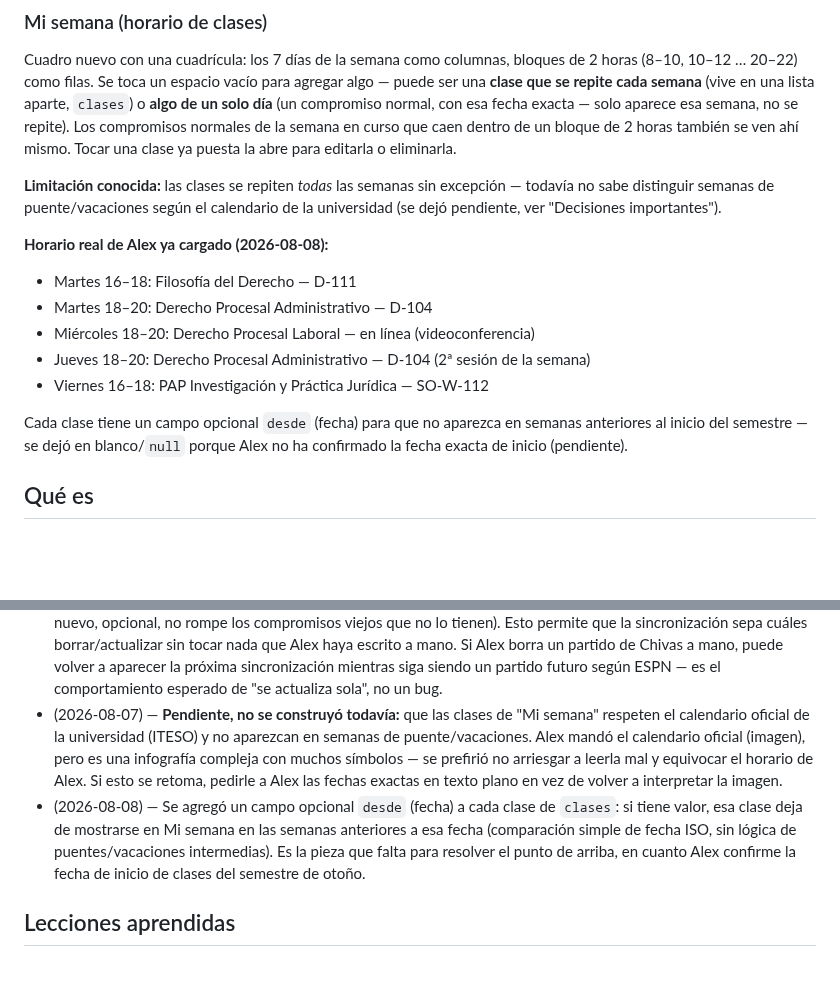
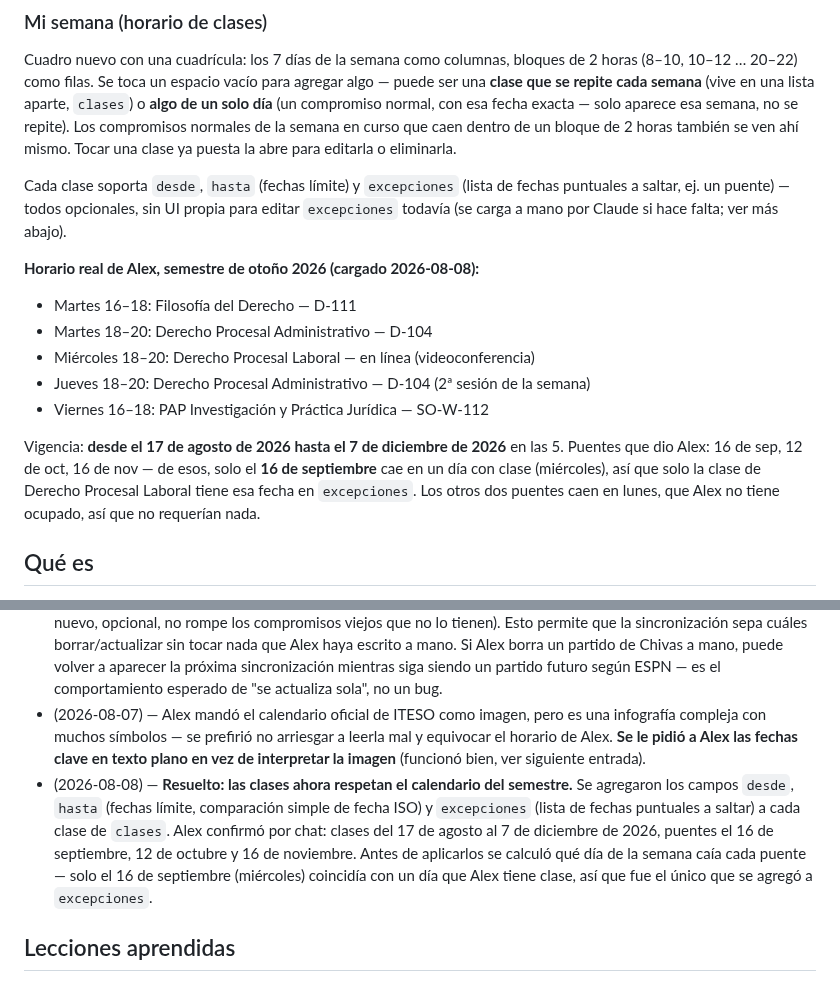
Before and after one commit to alexlozaoliveros-source/dashboard, a Markdown page: proyectos/mi-agenda.md, 2 parts joined by grey strips. GitHub-like rendering; blank space fills up the shorter version.

Commit message:
Anotar que las clases ya respetan las fechas del semestre y los puentes
Co-Authored-By: Claude Sonnet 5 <noreply@anthropic.com>

```diff
--- a/proyectos/mi-agenda.md
+++ b/proyectos/mi-agenda.md
@@ -47,21 +47,24 @@ no se repite). Los compromisos normales de la semana en curso que caen
 dentro de un bloque de 2 horas también se ven ahí mismo. Tocar una
 clase ya puesta la abre para editarla o eliminarla.
 
-**Limitación conocida:** las clases se repiten *todas* las semanas sin
-excepción — todavía no sabe distinguir semanas de puente/vacaciones
-según el calendario de la universidad (se dejó pendiente, ver
-"Decisiones importantes").
+Cada clase soporta `desde`, `hasta` (fechas límite) y `excepciones`
+(lista de fechas puntuales a saltar, ej. un puente) — todos opcionales,
+sin UI propia para editar `excepciones` todavía (se carga a mano por
+Claude si hace falta; ver más abajo).
 
-**Horario real de Alex ya cargado (2026-08-08):**
+**Horario real de Alex, semestre de otoño 2026 (cargado 2026-08-08):**
 - Martes 16–18: Filosofía del Derecho — D-111
 - Martes 18–20: Derecho Procesal Administrativo — D-104
 - Miércoles 18–20: Derecho Procesal Laboral — en línea (videoconferencia)
 - Jueves 18–20: Derecho Procesal Administrativo — D-104 (2ª sesión de la semana)
 - Viernes 16–18: PAP Investigación y Práctica Jurídica — SO-W-112
 
-Cada clase tiene un campo opcional `desde` (fecha) para que no aparezca
-en semanas anteriores al inicio del semestre — se dejó en blanco/`null`
-porque Alex no ha confirmado la fecha exacta de inicio (pendiente).
+Vigencia: **desde el 17 de agosto de 2026 hasta el 7 de diciembre de
+2026** en las 5. Puentes que dio Alex: 16 de sep, 12 de oct, 16 de nov —
+de esos, solo el **16 de septiembre** cae en un día con clase
+(miércoles), así que solo la clase de Derecho Procesal Laboral tiene esa
+fecha en `excepciones`. Los otros dos puentes caen en lunes, que Alex no
+tiene ocupado, así que no requerían nada.
 
 ## Qué es
 
@@ -121,19 +124,20 @@ en otro ordenador. Existen dos versiones:
   volver a aparecer la próxima sincronización mientras siga siendo un
   partido futuro según ESPN — es el comportamiento esperado de "se
   actualiza sola", no un bug.
-- (2026-08-07) — **Pendiente, no se construyó todavía:** que las clases
-  de "Mi semana" respeten el calendario oficial de la universidad
-  (ITESO) y no aparezcan en semanas de puente/vacaciones. Alex mandó el
-  calendario oficial (imagen), pero es una infografía compleja con
-  muchos símbolos — se prefirió no arriesgar a leerla mal y equivocar el
-  horario de Alex. Si esto se retoma, pedirle a Alex las fechas exactas
-  en texto plano en vez de volver a interpretar la imagen.
-- (2026-08-08) — Se agregó un campo opcional `desde` (fecha) a cada
-  clase de `clases`: si tiene valor, esa clase deja de mostrarse en Mi
-  semana en las semanas anteriores a esa fecha (comparación simple de
-  fecha ISO, sin lógica de puentes/vacaciones intermedias). Es la pieza
-  que falta para resolver el punto de arriba, en cuanto Alex confirme la
-  fecha de inicio de clases del semestre de otoño.
+- (2026-08-07) — Alex mandó el calendario oficial de ITESO como imagen,
+  pero es una infografía compleja con muchos símbolos — se prefirió no
+  arriesgar a leerla mal y equivocar el horario de Alex. **Se le pidió a
+  Alex las fechas clave en texto plano en vez de interpretar la
+  imagen** (funcionó bien, ver siguiente entrada).
+- (2026-08-08) — **Resuelto: las clases ahora respetan el calendario del
+  semestre.** Se agregaron los campos `desde`, `hasta` (fechas límite,
+  comparación simple de fecha ISO) y `excepciones` (lista de fechas
+  puntuales a saltar) a cada clase de `clases`. Alex confirmó por chat:
+  clases del 17 de agosto al 7 de diciembre de 2026, puentes el 16 de
+  septiembre, 12 de octubre y 16 de noviembre. Antes de aplicarlos se
+  calculó qué día de la semana caía cada puente — solo el 16 de
+  septiembre (miércoles) coincidía con un día que Alex tiene clase, así
+  que fue el único que se agregó a `excepciones`.
 
 ## Lecciones aprendidas
 
```
